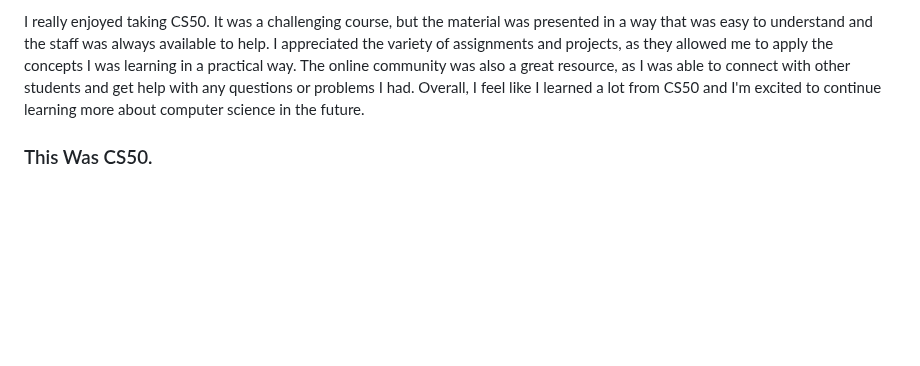
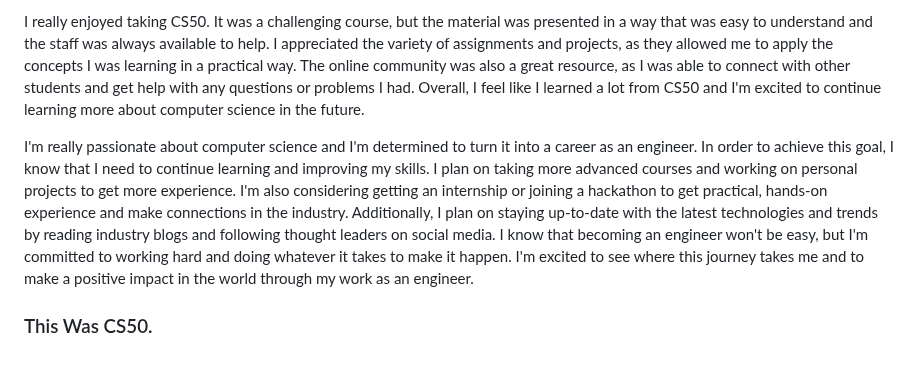
Before and after one commit to fadygawargios/Gradebook-App, a Markdown page: README.md, the part around the change. Rendered like a GitHub page; blank space fills up the shorter version.

```diff
--- a/README.md
+++ b/README.md
@@ -10,4 +10,6 @@ I initially struggled a lot with JavaScript when I first started learning it. It
 
 I really enjoyed taking CS50. It was a challenging course, but the material was presented in a way that was easy to understand and the staff was always available to help. I appreciated the variety of assignments and projects, as they allowed me to apply the concepts I was learning in a practical way. The online community was also a great resource, as I was able to connect with other students and get help with any questions or problems I had. Overall, I feel like I learned a lot from CS50 and I'm excited to continue learning more about computer science in the future.
 
+I'm really passionate about computer science and I'm determined to turn it into a career as an engineer. In order to achieve this goal, I know that I need to continue learning and improving my skills. I plan on taking more advanced courses and working on personal projects to get more experience. I'm also considering getting an internship or joining a hackathon to get practical, hands-on experience and make connections in the industry. Additionally, I plan on staying up-to-date with the latest technologies and trends by reading industry blogs and following thought leaders on social media. I know that becoming an engineer won't be easy, but I'm committed to working hard and doing whatever it takes to make it happen. I'm excited to see where this journey takes me and to make a positive impact in the world through my work as an engineer.
+
 ### This Was CS50.
```
